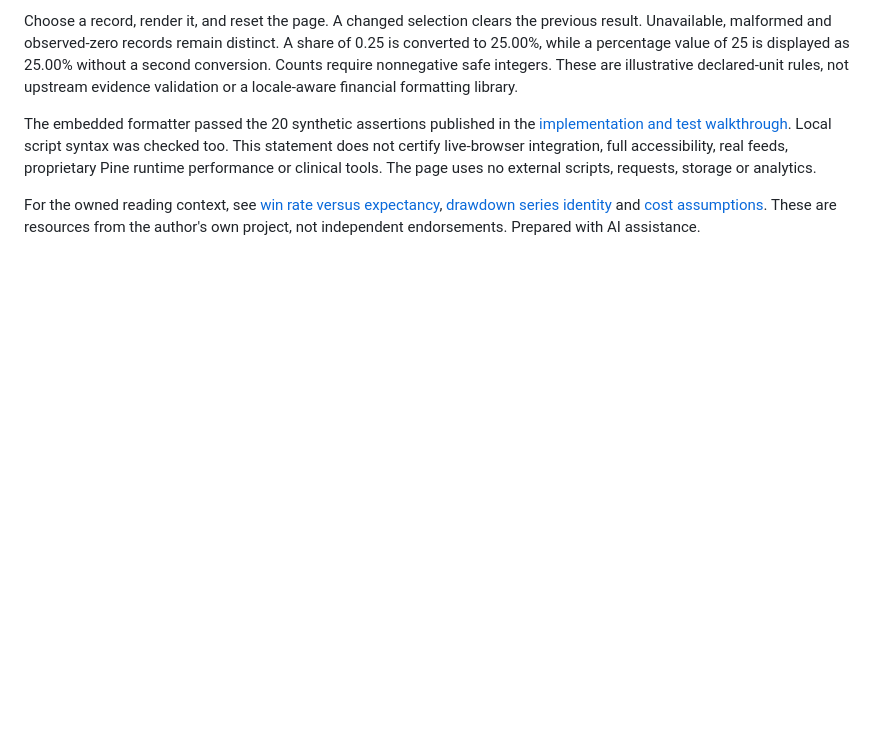
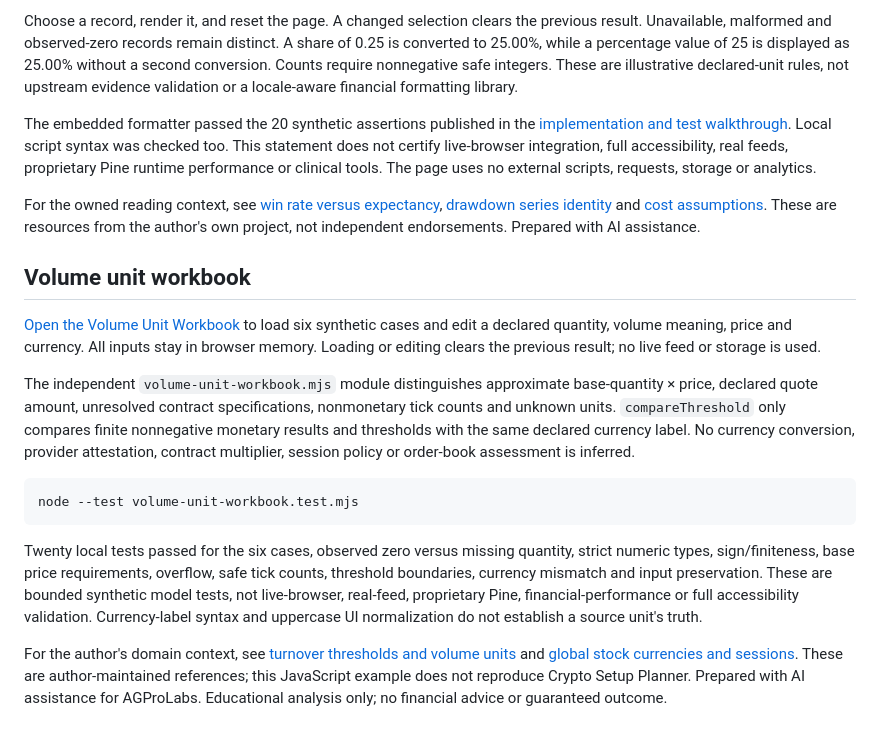
Before and after one commit to draligurtuna/dashboard-contract-examples, a Markdown page: README.md, the part around the change. Drawn GitHub-style; blank space fills up the shorter version.

Commit message:
Document independent volume-unit workbook and reproducible checks

````diff
--- a/README.md
+++ b/README.md
@@ -156,3 +156,19 @@ Choose a record, render it, and reset the page. A changed selection clears the p
 The embedded formatter passed the 20 synthetic assertions published in the [implementation and test walkthrough](https://dev.to/agprolabs/do-not-render-unavailable-as-zero-a-unit-aware-javascript-metric-formatter-4525). Local script syntax was checked too. This statement does not certify live-browser integration, full accessibility, real feeds, proprietary Pine runtime performance or clinical tools. The page uses no external scripts, requests, storage or analytics.
 
 For the owned reading context, see [win rate versus expectancy](https://www.agprolabs.com/insights/win-rate-vs-expectancy/), [drawdown series identity](https://www.agprolabs.com/insights/maximum-drawdown-trading-review/) and [cost assumptions](https://www.agprolabs.com/insights/risk-reward-after-fees/). These are resources from the author's own project, not independent endorsements. Prepared with AI assistance.
+
+
+
+## Volume unit workbook
+
+[Open the Volume Unit Workbook](https://draligurtuna.github.io/dashboard-contract-examples/volume-unit-workbook.html) to load six synthetic cases and edit a declared quantity, volume meaning, price and currency. All inputs stay in browser memory. Loading or editing clears the previous result; no live feed or storage is used.
+
+The independent `volume-unit-workbook.mjs` module distinguishes approximate base-quantity × price, declared quote amount, unresolved contract specifications, nonmonetary tick counts and unknown units. `compareThreshold` only compares finite nonnegative monetary results and thresholds with the same declared currency label. No currency conversion, provider attestation, contract multiplier, session policy or order-book assessment is inferred.
+
+```sh
+node --test volume-unit-workbook.test.mjs
+```
+
+Twenty local tests passed for the six cases, observed zero versus missing quantity, strict numeric types, sign/finiteness, base price requirements, overflow, safe tick counts, threshold boundaries, currency mismatch and input preservation. These are bounded synthetic model tests, not live-browser, real-feed, proprietary Pine, financial-performance or full accessibility validation. Currency-label syntax and uppercase UI normalization do not establish a source unit's truth.
+
+For the author's domain context, see [turnover thresholds and volume units](https://www.agprolabs.com/insights/turnover-thresholds-volume-units/) and [global stock currencies and sessions](https://www.agprolabs.com/insights/global-stock-screening-currencies/). These are author-maintained references; this JavaScript example does not reproduce Crypto Setup Planner. Prepared with AI assistance for AGProLabs. Educational analysis only; no financial advice or guaranteed outcome.
````
